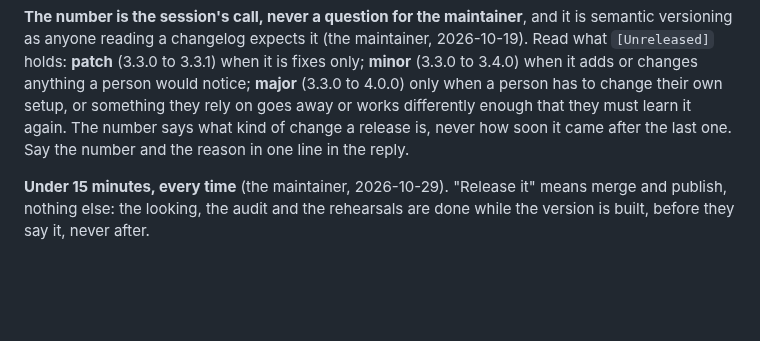
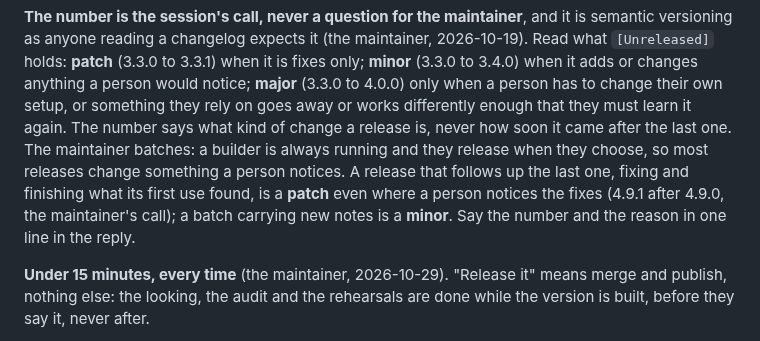
Before and after one commit to aranculleton/last-job-search, a Markdown page: MAINTAINING.md, the part around the change. Drawn GitHub-style; blank space fills up the shorter version.

Commit message:
The number for a follow-up release: a patch, as the maintainer numbers it
Co-Authored-By: Claude Opus 5.5 <noreply@anthropic.com>
Claude-Session: https://claude.ai/code/session_019nr4JoZ9bfx5yvkk5ePEho

```diff
--- a/MAINTAINING.md
+++ b/MAINTAINING.md
@@ -211,8 +211,12 @@ Read what `[Unreleased]` holds: **patch** (3.3.0 to 3.3.1) when it is fixes only
 (3.3.0 to 3.4.0) when it adds or changes anything a person would notice; **major** (3.3.0
 to 4.0.0) only when a person has to change their own setup, or something they rely on goes
 away or works differently enough that they must learn it again. The number says what kind
-of change a release is, never how soon it came after the last one. Say the number and the
-reason in one line in the reply.
+of change a release is, never how soon it came after the last one. The maintainer batches:
+a builder is always running and they release when they choose, so most releases change
+something a person notices. A release that follows up the last one, fixing and finishing
+what its first use found, is a **patch** even where a person notices the fixes (4.9.1 after
+4.9.0, the maintainer's call); a batch carrying new notes is a **minor**. Say the number and
+the reason in one line in the reply.
 
 **Under 15 minutes, every time** (the maintainer, 2026-10-29). "Release it" means merge
 and publish, nothing else: the looking, the audit and the rehearsals are done while the
```
